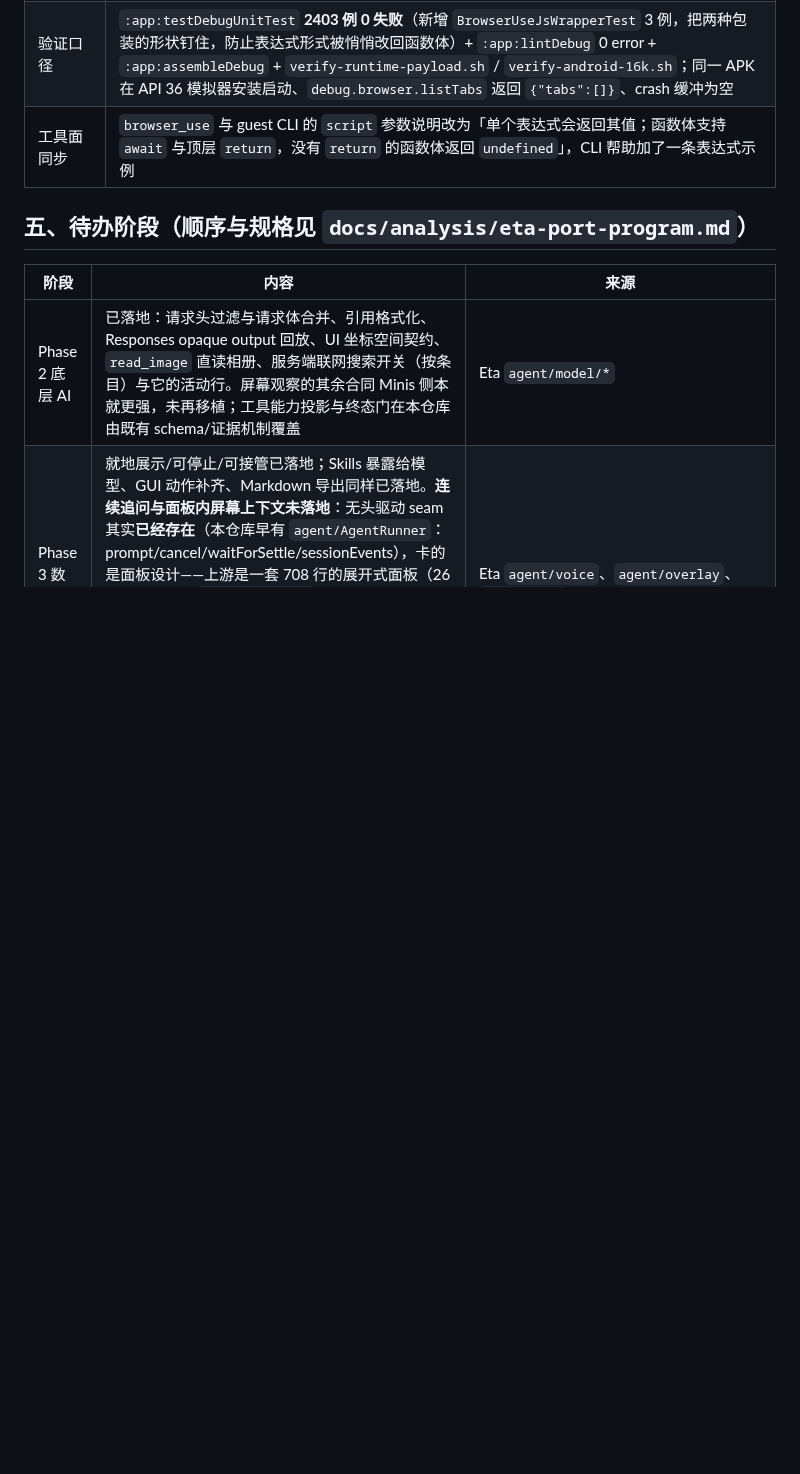
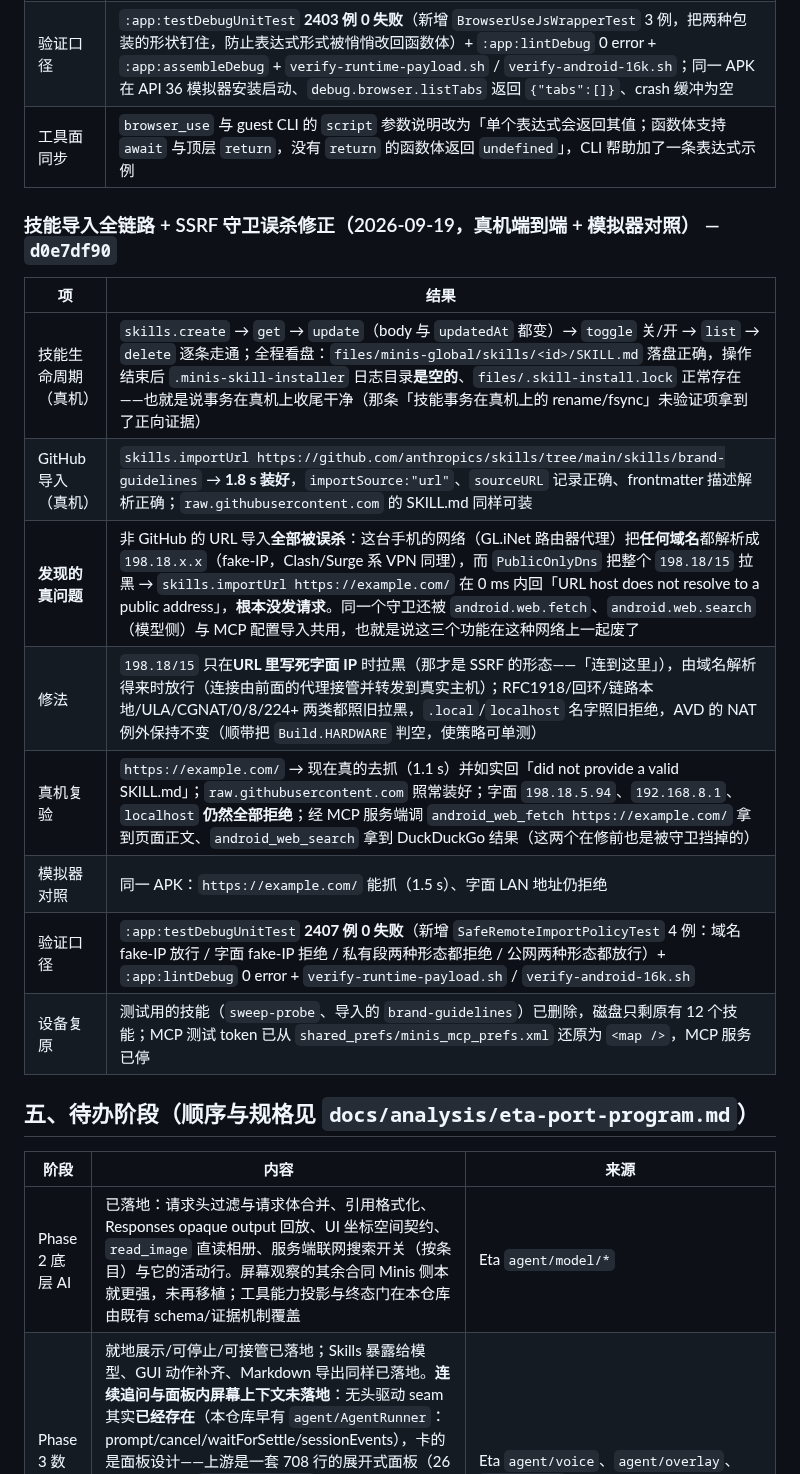
Before and after one commit to Slacker-LLC/minis-for-android, a Markdown page: docs/development/PROGRESS.md, the part around the change. Drawn GitHub-style; blank space fills up the shorter version.

Commit message:
docs(progress): record the skills lifecycle and the fake-IP guard fix
Table covers the device skill lifecycle (create/get/update/toggle/delete with the
transaction directory left empty), the working GitHub import, the guard that
refused every non-GitHub URL on a fake-IP network (and took android.web.fetch /
android.web.search with it), the fix, and the device + emulator re-verification
including the still-refused literal addresses. No third-party material is added.

```diff
--- a/docs/development/PROGRESS.md
+++ b/docs/development/PROGRESS.md
@@ -942,6 +942,19 @@ curl -H "X-Minis-Token: $TOKEN" -H 'Content-Type: application/json' \
 | 验证口径 | `:app:testDebugUnitTest` **2403 例 0 失败**（新增 `BrowserUseJsWrapperTest` 3 例，把两种包装的形状钉住，防止表达式形式被悄悄改回函数体）+ `:app:lintDebug` 0 error + `:app:assembleDebug` + `verify-runtime-payload.sh` / `verify-android-16k.sh`；同一 APK 在 API 36 模拟器安装启动、`debug.browser.listTabs` 返回 `{"tabs":[]}`、crash 缓冲为空 |
 | 工具面同步 | `browser_use` 与 guest CLI 的 `script` 参数说明改为「单个表达式会返回其值；函数体支持 `await` 与顶层 `return`，没有 `return` 的函数体返回 `undefined`」，CLI 帮助加了一条表达式示例 |
 
+### 技能导入全链路 + SSRF 守卫误杀修正（2026-09-19，真机端到端 + 模拟器对照） — `d0e7df90`
+
+| 项 | 结果 |
+|---|---|
+| 技能生命周期（真机） | `skills.create` → `get` → `update`（body 与 `updatedAt` 都变）→ `toggle` 关/开 → `list` → `delete` 逐条走通；全程看盘：`files/minis-global/skills/<id>/SKILL.md` 落盘正确，操作结束后 `.minis-skill-installer` 日志目录**是空的**、`files/.skill-install.lock` 正常存在——也就是说事务在真机上收尾干净（那条「技能事务在真机上的 rename/fsync」未验证项拿到了正向证据） |
+| GitHub 导入（真机） | `skills.importUrl https://github.com/anthropics/skills/tree/main/skills/brand-guidelines` → **1.8 s 装好**，`importSource:"url"`、`sourceURL` 记录正确、frontmatter 描述解析正确；`raw.githubusercontent.com` 的 SKILL.md 同样可装 |
+| **发现的真问题** | 非 GitHub 的 URL 导入**全部被误杀**：这台手机的网络（GL.iNet 路由器代理）把**任何域名**都解析成 `198.18.x.x`（fake-IP，Clash/Surge 系 VPN 同理），而 `PublicOnlyDns` 把整个 `198.18/15` 拉黑 → `skills.importUrl https://example.com/` 在 0 ms 内回「URL host does not resolve to a public address」，**根本没发请求**。同一个守卫还被 `android.web.fetch`、`android.web.search`（模型侧）与 MCP 配置导入共用，也就是说这三个功能在这种网络上一起废了 |
+| 修法 | `198.18/15` 只在**URL 里写死字面 IP** 时拉黑（那才是 SSRF 的形态——「连到这里」），由域名解析得来时放行（连接由前面的代理接管并转发到真实主机）；RFC1918/回环/链路本地/ULA/CGNAT/0/8/224+ 两类都照旧拉黑，`.local`/`localhost` 名字照旧拒绝，AVD 的 NAT 例外保持不变（顺带把 `Build.HARDWARE` 判空，使策略可单测） |
+| 真机复验 | `https://example.com/` → 现在真的去抓（1.1 s）并如实回「did not provide a valid SKILL.md」；`raw.githubusercontent.com` 照常装好；字面 `198.18.5.94`、`192.168.8.1`、`localhost` **仍然全部拒绝**；经 MCP 服务端调 `android_web_fetch https://example.com/` 拿到页面正文、`android_web_search` 拿到 DuckDuckGo 结果（这两个在修前也是被守卫挡掉的） |
+| 模拟器对照 | 同一 APK：`https://example.com/` 能抓（1.5 s）、字面 LAN 地址仍拒绝 |
+| 验证口径 | `:app:testDebugUnitTest` **2407 例 0 失败**（新增 `SafeRemoteImportPolicyTest` 4 例：域名 fake-IP 放行 / 字面 fake-IP 拒绝 / 私有段两种形态都拒绝 / 公网两种形态都放行）+ `:app:lintDebug` 0 error + `verify-runtime-payload.sh` / `verify-android-16k.sh` |
+| 设备复原 | 测试用的技能（`sweep-probe`、导入的 `brand-guidelines`）已删除，磁盘只剩原有 12 个技能；MCP 测试 token 已从 `shared_prefs/minis_mcp_prefs.xml` 还原为 `<map />`，MCP 服务已停 |
+
 ## 五、待办阶段（顺序与规格见 `docs/analysis/eta-port-program.md`）
 
 | 阶段 | 内容 | 来源 |
```
